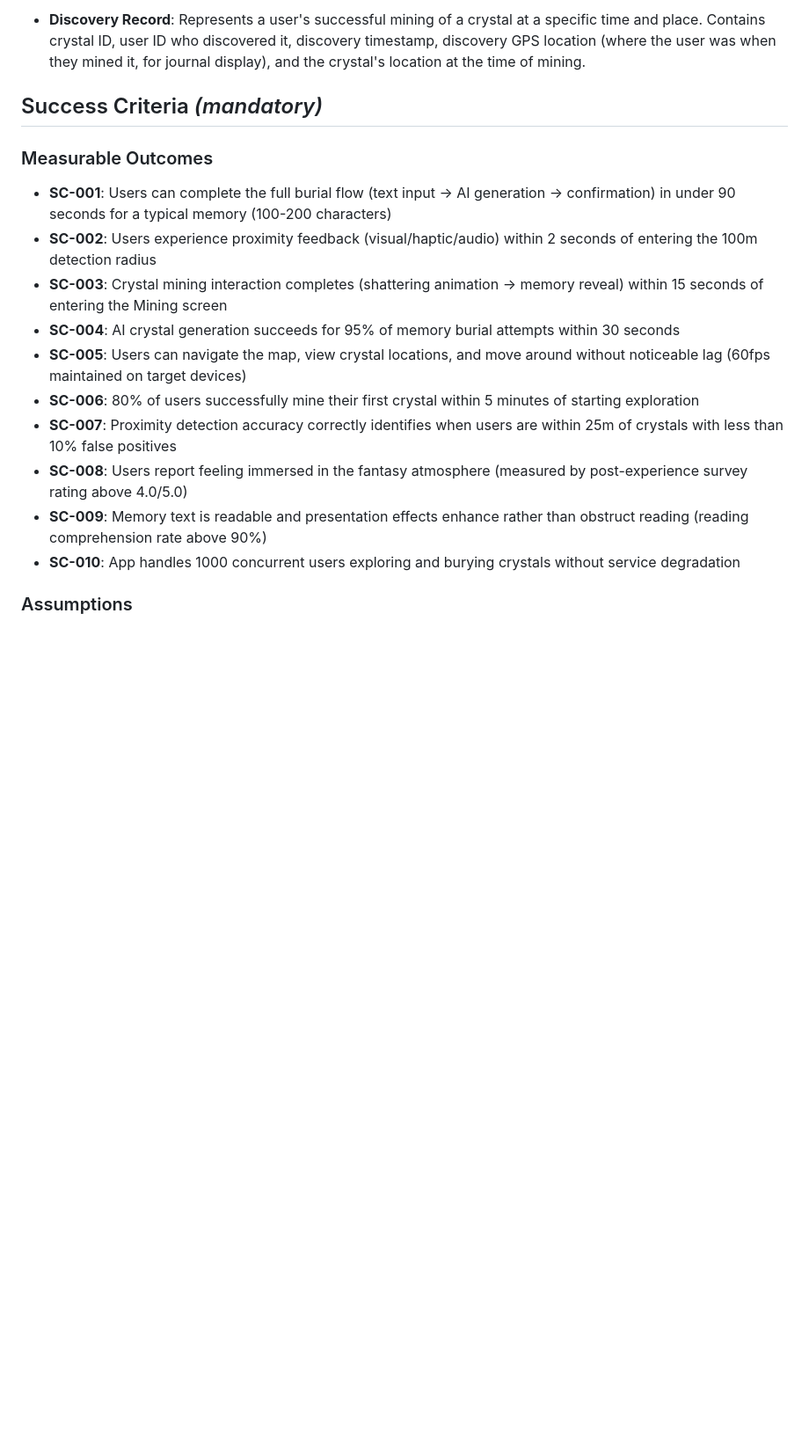
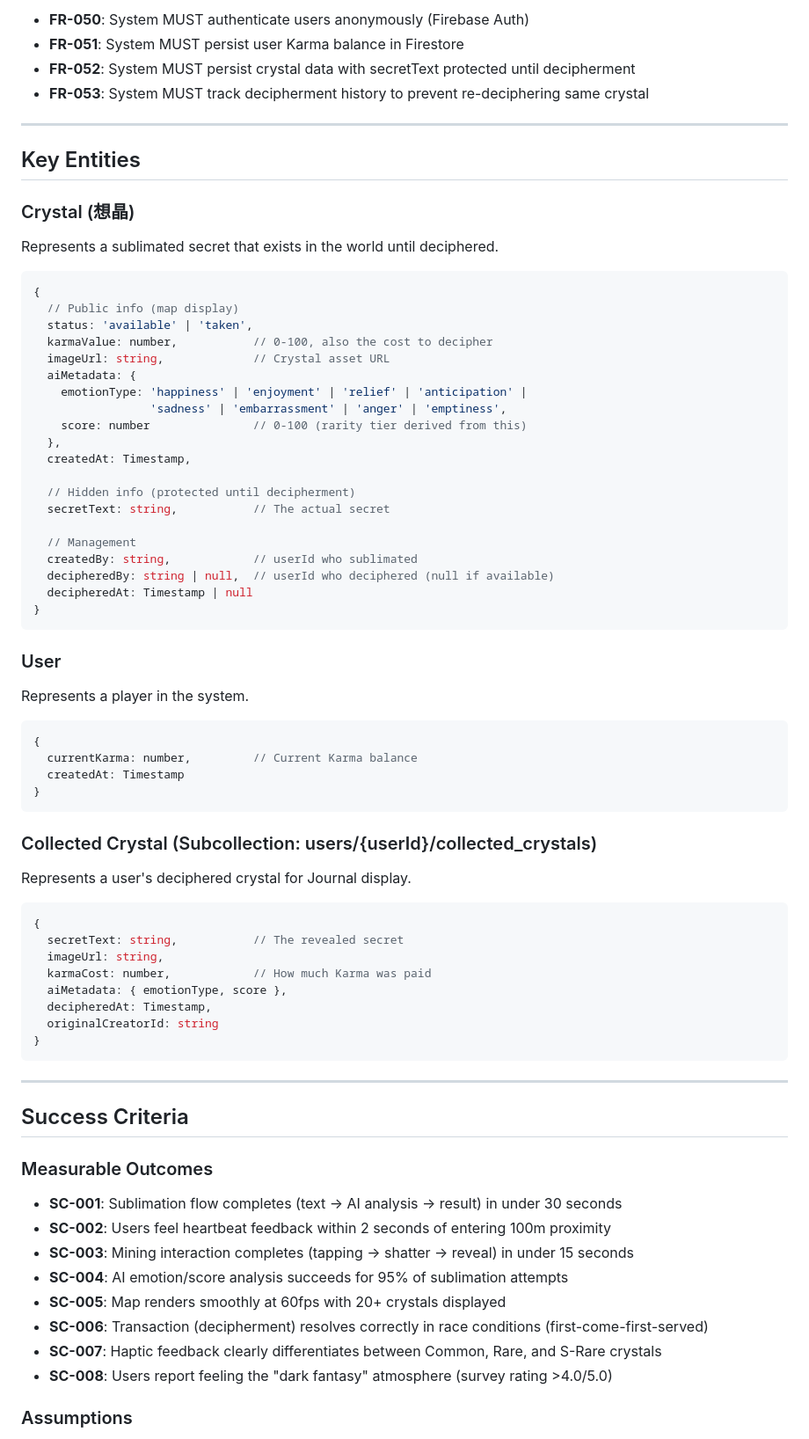
Before and after one commit to gottani-team/FlutterHack2025, a Markdown page: specs/spec.md, the part around one of its changes. Shown at 88% size. GitHub-like rendering; blank space fills up the shorter version.

````diff
--- a/specs/spec.md
+++ b/specs/spec.md
@@ -188,20 +213,80 @@ A user reviews all crystals they have previously mined in a personal collection
 
-- **Discovery Record**: Represents a user's successful mining of a crystal at a specific time and place. Contains crystal ID, user ID who discovered it, discovery timestamp, discovery GPS location (where the user was when they mined it, for journal display), and the crystal's location at the time of mining.
+- **FR-050**: System MUST authenticate users anonymously (Firebase Auth)
+- **FR-051**: System MUST persist user Karma balance in Firestore
+- **FR-052**: System MUST persist crystal data with secretText protected until decipherment
+- **FR-053**: System MUST track decipherment history to prevent re-deciphering same crystal
 
-## Success Criteria *(mandatory)*
+---
+
+## Key Entities
+
+### Crystal (想晶)
+
+Represents a sublimated secret that exists in the world until deciphered.
+
+```typescript
+{
+  // Public info (map display)
+  status: 'available' | 'taken',
+  karmaValue: number,           // 0-100, also the cost to decipher
+  imageUrl: string,             // Crystal asset URL
+  aiMetadata: {
+    emotionType: 'happiness' | 'enjoyment' | 'relief' | 'anticipation' |
+                 'sadness' | 'embarrassment' | 'anger' | 'emptiness',
+    score: number               // 0-100 (rarity tier derived from this)
+  },
+  createdAt: Timestamp,
+
+  // Hidden info (protected until decipherment)
+  secretText: string,           // The actual secret
+
+  // Management
+  createdBy: string,            // userId who sublimated
+  decipheredBy: string | null,  // userId who deciphered (null if available)
+  decipheredAt: Timestamp | null
+}
+```
+
+### User
+
+Represents a player in the system.
+
+```typescript
+{
+  currentKarma: number,         // Current Karma balance
+  createdAt: Timestamp
+}
+```
+
+### Collected Crystal (Subcollection: users/{userId}/collected_crystals)
+
+Represents a user's deciphered crystal for Journal display.
+
+```typescript
+{
+  secretText: string,           // The revealed secret
+  imageUrl: string,
+  karmaCost: number,            // How much Karma was paid
+  aiMetadata: { emotionType, score },
+  decipheredAt: Timestamp,
+  originalCreatorId: string
+}
+```
+
+---
+
+## Success Criteria
 
 ### Measurable Outcomes
 
-- **SC-001**: Users can complete the full burial flow (text input → AI generation → confirmation) in under 90 seconds for a typical memory (100-200 characters)
-- **SC-002**: Users experience proximity feedback (visual/haptic/audio) within 2 seconds of entering the 100m detection radius
-- **SC-003**: Crystal mining interaction completes (shattering animation → memory reveal) within 15 seconds of entering the Mining screen
-- **SC-004**: AI crystal generation succeeds for 95% of memory burial attempts within 30 seconds
-- **SC-005**: Users can navigate the map, view crystal locations, and move around without noticeable lag (60fps maintained on target devices)
-- **SC-006**: 80% of users successfully mine their first crystal within 5 minutes of starting exploration
-- **SC-007**: Proximity detection accuracy correctly identifies when users are within 25m of crystals with less than 10% false positives
-- **SC-008**: Users report feeling immersed in the fantasy atmosphere (measured by post-experience survey rating above 4.0/5.0)
-- **SC-009**: Memory text is readable and presentation effects enhance rather than obstruct reading (reading comprehension rate above 90%)
-- **SC-010**: App handles 1000 concurrent users exploring and burying crystals without service degradation
+- **SC-001**: Sublimation flow completes (text → AI analysis → result) in under 30 seconds
+- **SC-002**: Users feel heartbeat feedback within 2 seconds of entering 100m proximity
+- **SC-003**: Mining interaction completes (tapping → shatter → reveal) in under 15 seconds
+- **SC-004**: AI emotion/score analysis succeeds for 95% of sublimation attempts
+- **SC-005**: Map renders smoothly at 60fps with 20+ crystals displayed
+- **SC-006**: Transaction (decipherment) resolves correctly in race conditions (first-come-first-served)
+- **SC-007**: Haptic feedback clearly differentiates between Common, Rare, and S-Rare crystals
+- **SC-008**: Users report feeling the "dark fantasy" atmosphere (survey rating >4.0/5.0)
 
 ### Assumptions
 
````
Also changed, not shown: other parts of specs/spec.md (+227 -137 lines).
